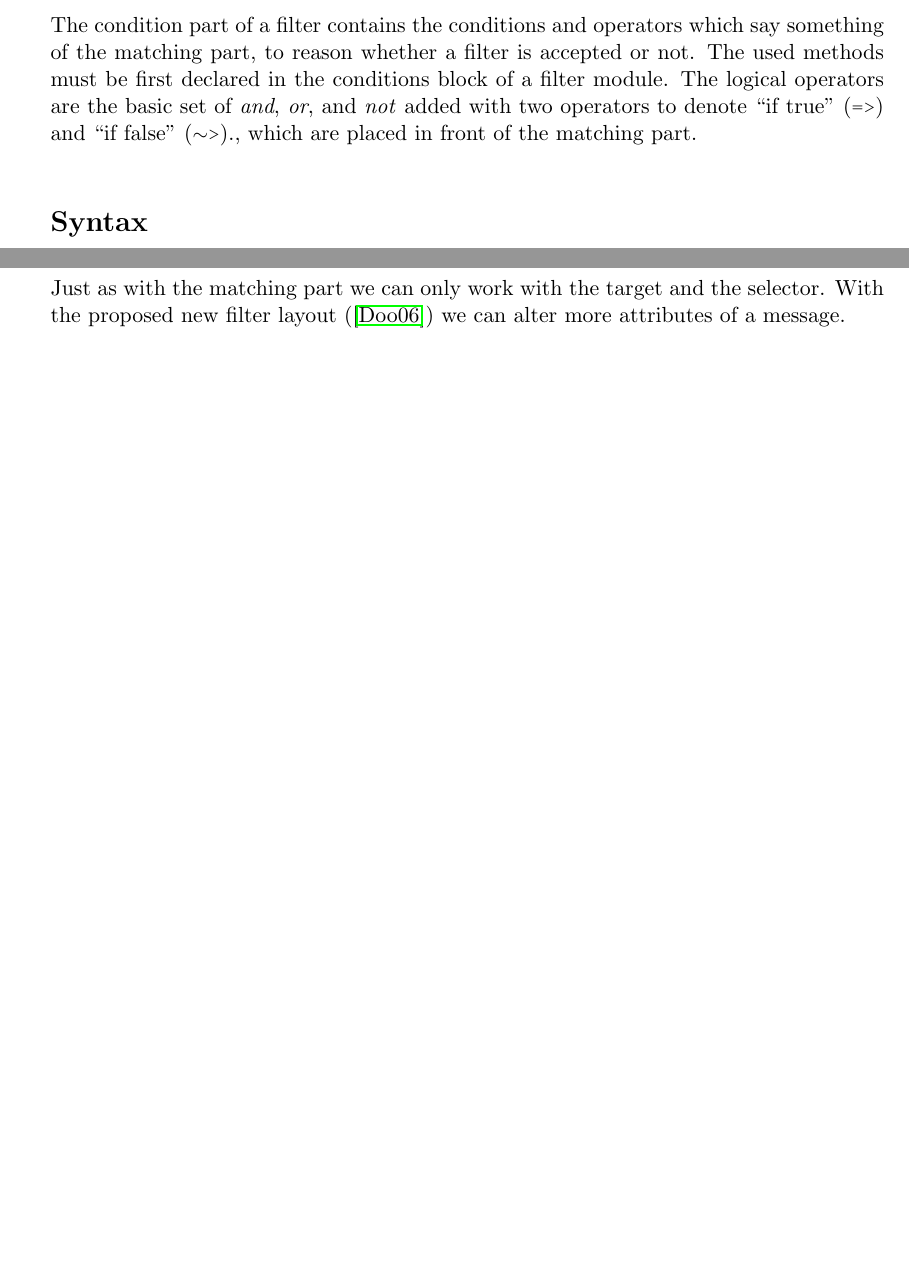
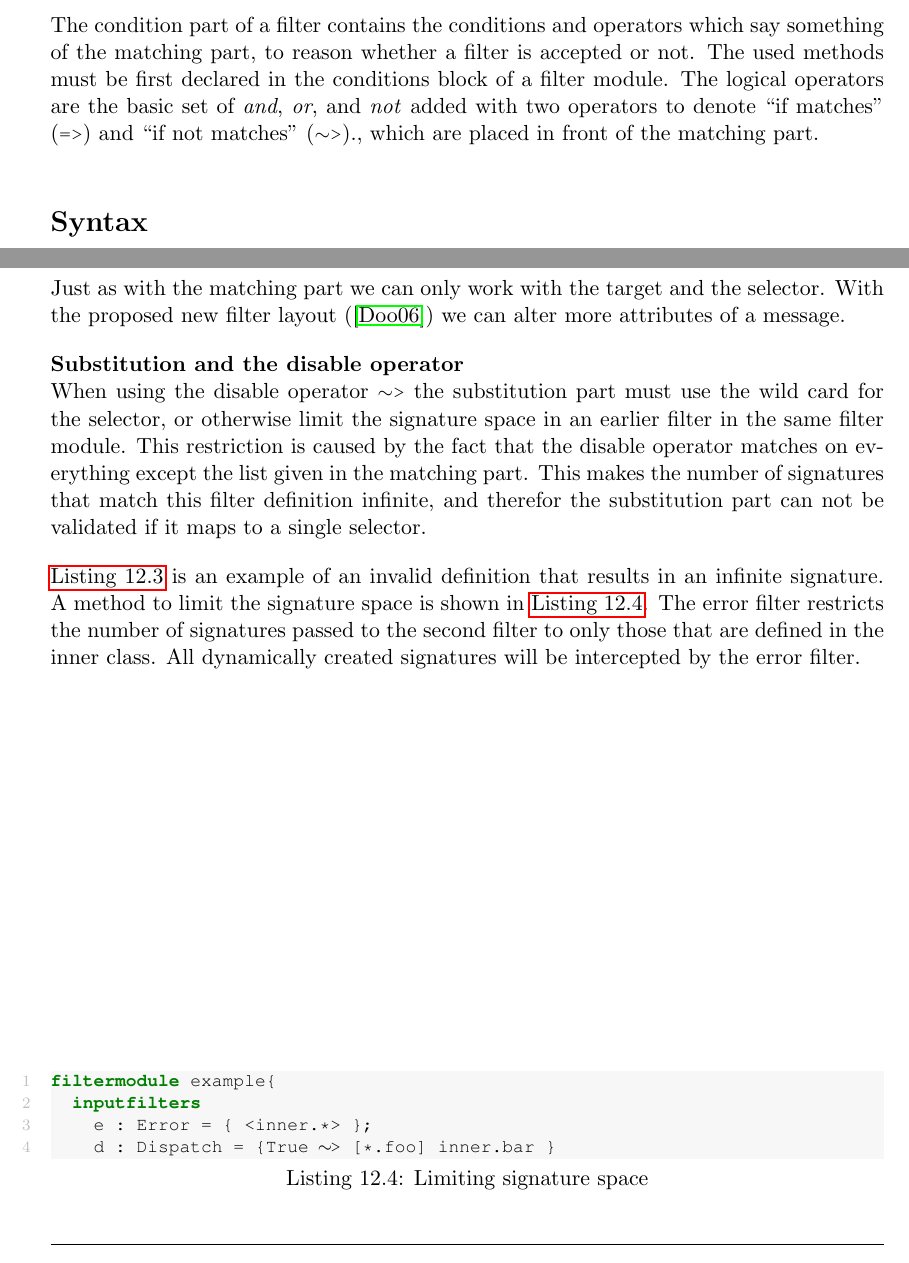
Before and after one commit to composestar/documentation, a LaTeX thesis (ARM.tex, which reads chapters/conditionPart/ARMConditionPart.tex, chapters/substitutionPart/ARMSubstitutionPartComments.tex): two parts of pages 52 and 61 of 91, joined at a grey line, cut so that both start at the same text. The pictures show the PDF file ARM.pdf that the author committed with the source.

Commit message:
updated arm wrt to infinite signatures

```diff
--- a/chapters/conditionPart/ARMConditionPart.tex
+++ b/chapters/conditionPart/ARMConditionPart.tex
@@ -2,7 +2,7 @@
 \chapter{Condition Part} \label{chapter:conditionpart}
 The condition part of a filter contains the conditions and operators which say something of the matching part, to reason whether a filter is accepted or not.
 The used methods must be first declared in the conditions block of a filter module. The logical operators are the basic set of \emph{and}, \emph{or}, and \emph{not} added with
-two operators to denote ``if true'' (\lstinline[language=Composestar]|=>|) and ``if false'' (\lstinline[language=Composestar]|~>|)., which are placed in front of the matching part.
+two operators to denote ``if matches'' (\lstinline[language=Composestar]|=>|) and ``if not matches'' (\lstinline[language=Composestar]|~>|)., which are placed in front of the matching part.
 
 \section*{Syntax}
 The syntax of the condition part, as demonstrated in \autoref{lst::ARM:cp:syntax}, follows the standard way to
--- /dev/null
+++ b/chapters/substitutionPart/ARMSubstitutionPartComments.tex
@@ -0,0 +1,23 @@
+Just as with the matching part we can only work with the target and the selector. With the proposed
+new filter layout (\cite{Doornenbal2006}) we can alter more attributes of a message.
+
+\para{Substitution and the disable operator}
+When using the disable operator \lstinline[language=Composestar]|~>| the substitution part must use the wild card for the selector, or otherwise limit the signature space in an earlier filter in the same filter module.
+This restriction is caused by the fact that the disable operator matches on everything except the list given in the matching part. This makes the number of signatures that match this filter definition infinite, and therefor the substitution part can not be validated if it maps to a single selector.
+
+\autoref{lst::ARM:ARMSP:example2} is an example of an invalid definition that results in an infinite signature. A method to limit the signature space is shown in \autoref{lst::ARM:ARMSP:example3}. The error filter restricts the number of signatures passed to the second filter to only those that are defined in the inner class. All dynamically created signatures will be intercepted by the error filter.
+
+\begin{lstlisting}[caption={Infinite signature definition},label=lst::ARM:ARMSP:example2,
+style=listing,language =ComposeStar,float=tpb]
+filtermodule example{
+  inputfilters
+    d : Dispatch = {True ~> [*.foo] inner.bar }
+\end{lstlisting}
+
+\begin{lstlisting}[caption={Limiting signature space},label=lst::ARM:ARMSP:example3,
+style=listing,language =ComposeStar,float=tpb]
+filtermodule example{
+  inputfilters
+    e : Error = { <inner.*> };
+    d : Dispatch = {True ~> [*.foo] inner.bar }
+\end{lstlisting}
```
Also changed, not shown: chapters/substitutionPart/ARMSubstitutionPart.tex (+2 -4 lines), ARM.pdf.
